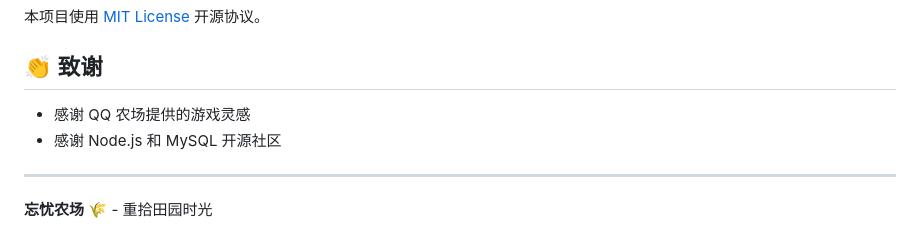
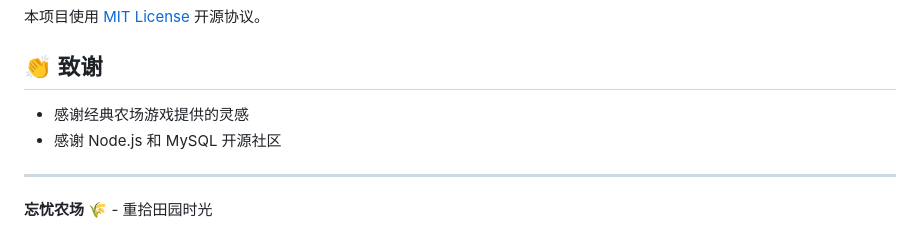
Before and after one commit to mofu1234/wangyou-farm, a Markdown page: README.md, the part around the change. Rendered like a GitHub page.

Commit message:
📝 更新致谢描述

```diff
--- a/README.md
+++ b/README.md
@@ -325,7 +325,7 @@ pm2 startup
 
 ## 👏 致谢
 
-- 感谢 QQ 农场提供的游戏灵感
+- 感谢经典农场游戏提供的灵感
 - 感谢 Node.js 和 MySQL 开源社区
 
 ---
```
